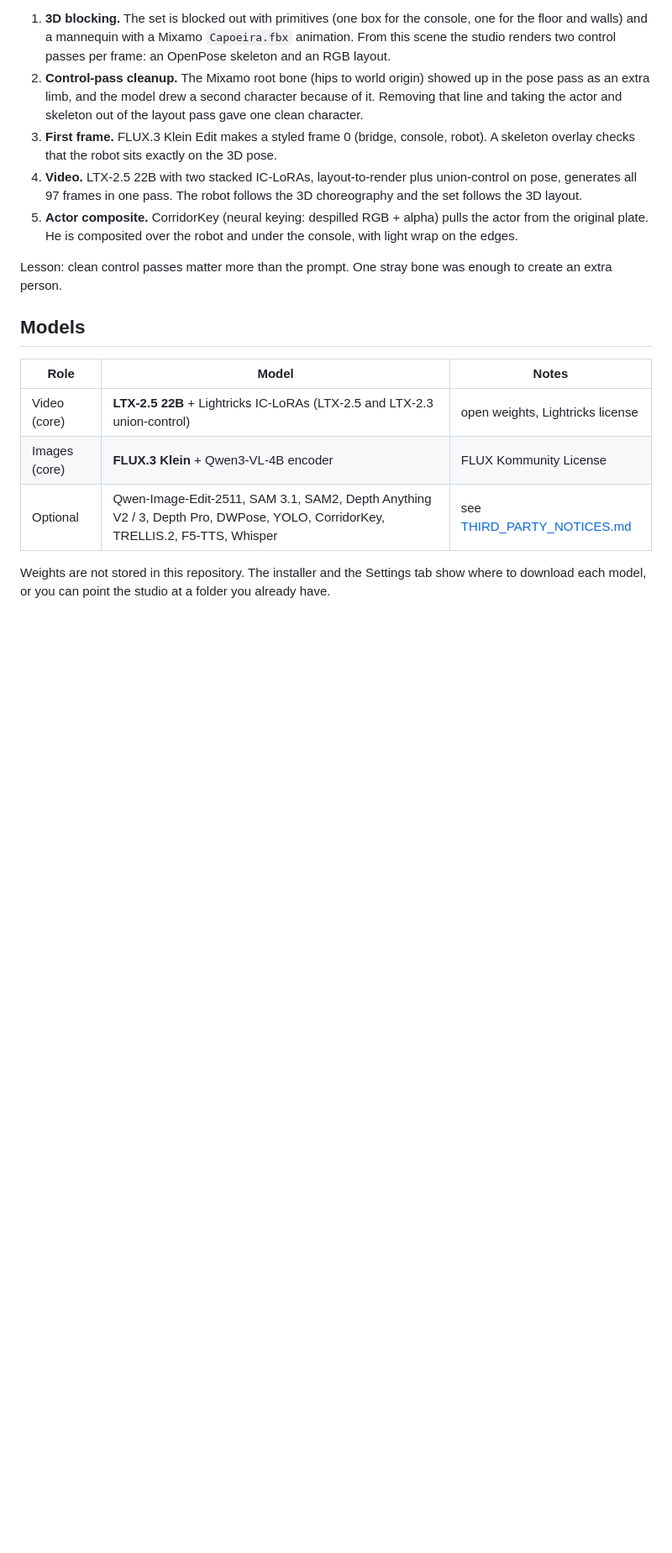
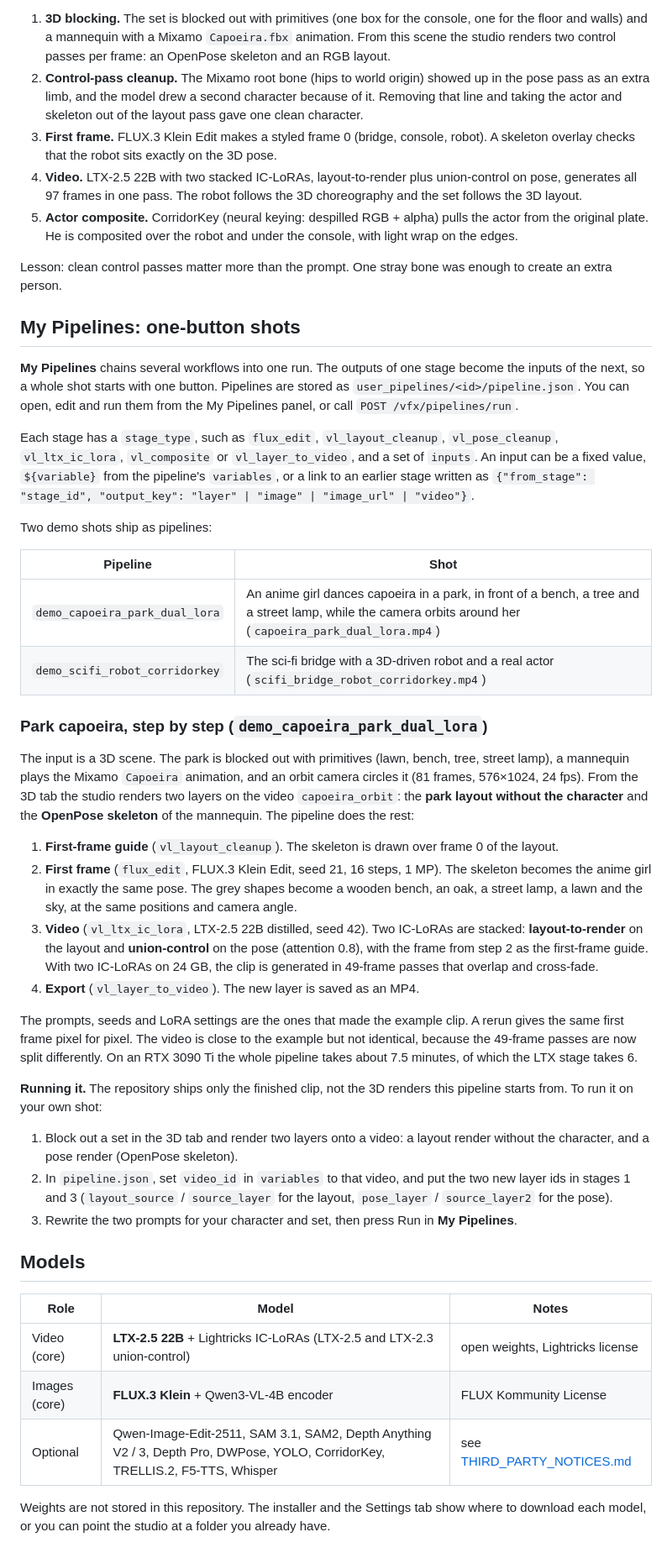
Before and after one commit to pavlovfilmdirector/ComfyUI-VFX-Suite, a Markdown page: README.md, the part around the change. Shown at 84% size. GitHub-like rendering; blank space fills up the shorter version.

Commit message:
docs(readme): My Pipelines section and the park capoeira pipeline step by step
Co-Authored-By: Claude Opus 5.5 <noreply@anthropic.com>
Claude-Session: https://claude.ai/code/session_019isibabhKdVHqTKhJbRcBL

```diff
--- a/README.md
+++ b/README.md
@@ -51,6 +51,36 @@ A real live-action plate becomes a sci-fi scene. A plain room turns into a futur
 5. **Actor composite.** CorridorKey (neural keying: despilled RGB + alpha) pulls the actor from the original plate. He is composited over the robot and under the console, with light wrap on the edges.
 
 Lesson: clean control passes matter more than the prompt. One stray bone was enough to create an extra person.
+
+## My Pipelines: one-button shots
+
+**My Pipelines** chains several workflows into one run. The outputs of one stage become the inputs of the next, so a whole shot starts with one button. Pipelines are stored as `user_pipelines/<id>/pipeline.json`. You can open, edit and run them from the My Pipelines panel, or call `POST /vfx/pipelines/run`.
+
+Each stage has a `stage_type`, such as `flux_edit`, `vl_layout_cleanup`, `vl_pose_cleanup`, `vl_ltx_ic_lora`, `vl_composite` or `vl_layer_to_video`, and a set of `inputs`. An input can be a fixed value, `${variable}` from the pipeline's `variables`, or a link to an earlier stage written as `{"from_stage": "stage_id", "output_key": "layer" | "image" | "image_url" | "video"}`.
+
+Two demo shots ship as pipelines:
+
+| Pipeline | Shot |
+|---|---|
+| `demo_capoeira_park_dual_lora` | An anime girl dances capoeira in a park, in front of a bench, a tree and a street lamp, while the camera orbits around her (`capoeira_park_dual_lora.mp4`) |
+| `demo_scifi_robot_corridorkey` | The sci-fi bridge with a 3D-driven robot and a real actor (`scifi_bridge_robot_corridorkey.mp4`) |
+
+### Park capoeira, step by step (`demo_capoeira_park_dual_lora`)
+
+The input is a 3D scene. The park is blocked out with primitives (lawn, bench, tree, street lamp), a mannequin plays the Mixamo `Capoeira` animation, and an orbit camera circles it (81 frames, 576×1024, 24 fps). From the 3D tab the studio renders two layers on the video `capoeira_orbit`: the **park layout without the character** and the **OpenPose skeleton** of the mannequin. The pipeline does the rest:
+
+1. **First-frame guide** (`vl_layout_cleanup`). The skeleton is drawn over frame 0 of the layout.
+2. **First frame** (`flux_edit`, FLUX.3 Klein Edit, seed 21, 16 steps, 1 MP). The skeleton becomes the anime girl in exactly the same pose. The grey shapes become a wooden bench, an oak, a street lamp, a lawn and the sky, at the same positions and camera angle.
+3. **Video** (`vl_ltx_ic_lora`, LTX-2.5 22B distilled, seed 42). Two IC-LoRAs are stacked: **layout-to-render** on the layout and **union-control** on the pose (attention 0.8), with the frame from step 2 as the first-frame guide. With two IC-LoRAs on 24 GB, the clip is generated in 49-frame passes that overlap and cross-fade.
+4. **Export** (`vl_layer_to_video`). The new layer is saved as an MP4.
+
+The prompts, seeds and LoRA settings are the ones that made the example clip. A rerun gives the same first frame pixel for pixel. The video is close to the example but not identical, because the 49-frame passes are now split differently. On an RTX 3090 Ti the whole pipeline takes about 7.5 minutes, of which the LTX stage takes 6.
+
+**Running it.** The repository ships only the finished clip, not the 3D renders this pipeline starts from. To run it on your own shot:
+
+1. Block out a set in the 3D tab and render two layers onto a video: a layout render without the character, and a pose render (OpenPose skeleton).
+2. In `pipeline.json`, set `video_id` in `variables` to that video, and put the two new layer ids in stages 1 and 3 (`layout_source` / `source_layer` for the layout, `pose_layer` / `source_layer2` for the pose).
+3. Rewrite the two prompts for your character and set, then press Run in **My Pipelines**.
 
 ## Models
 
```
